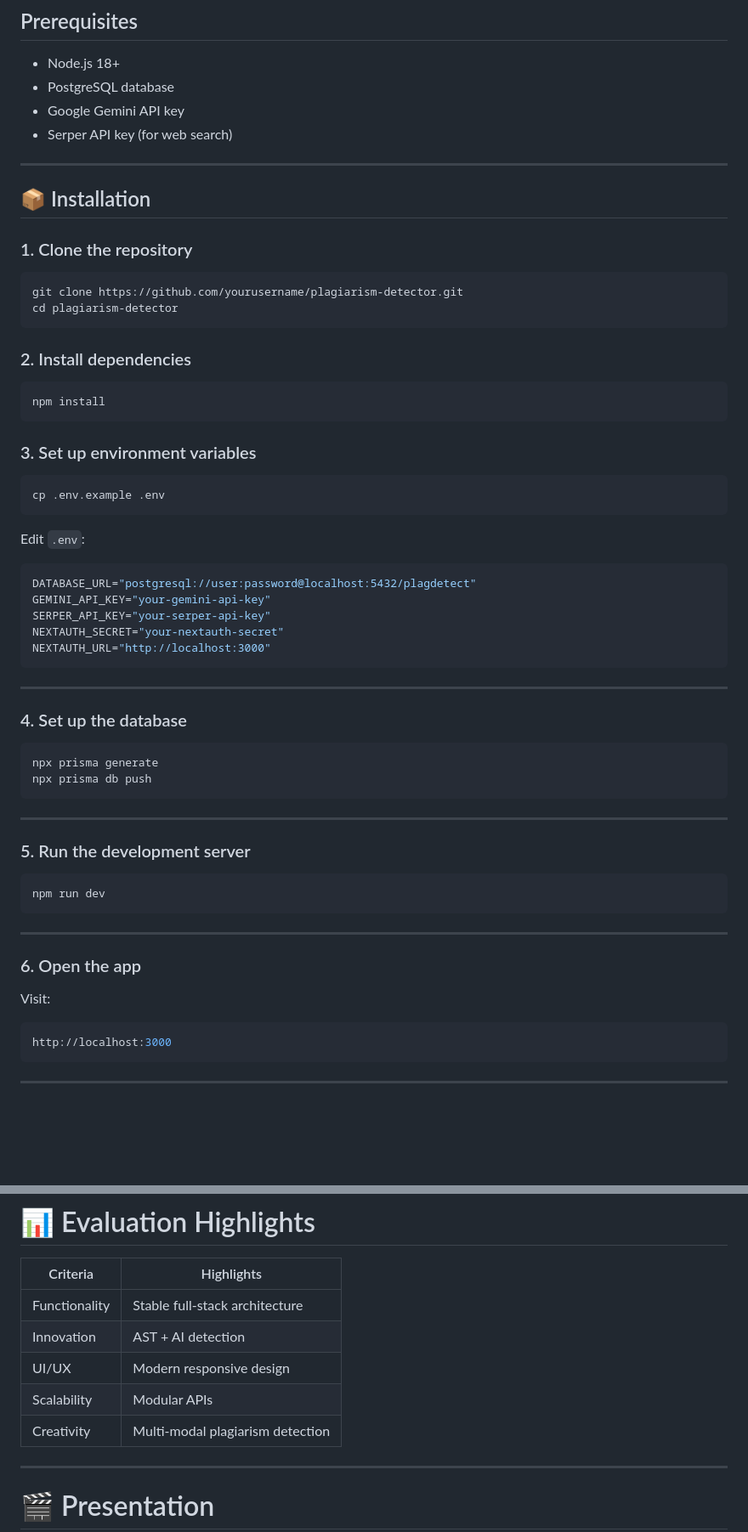
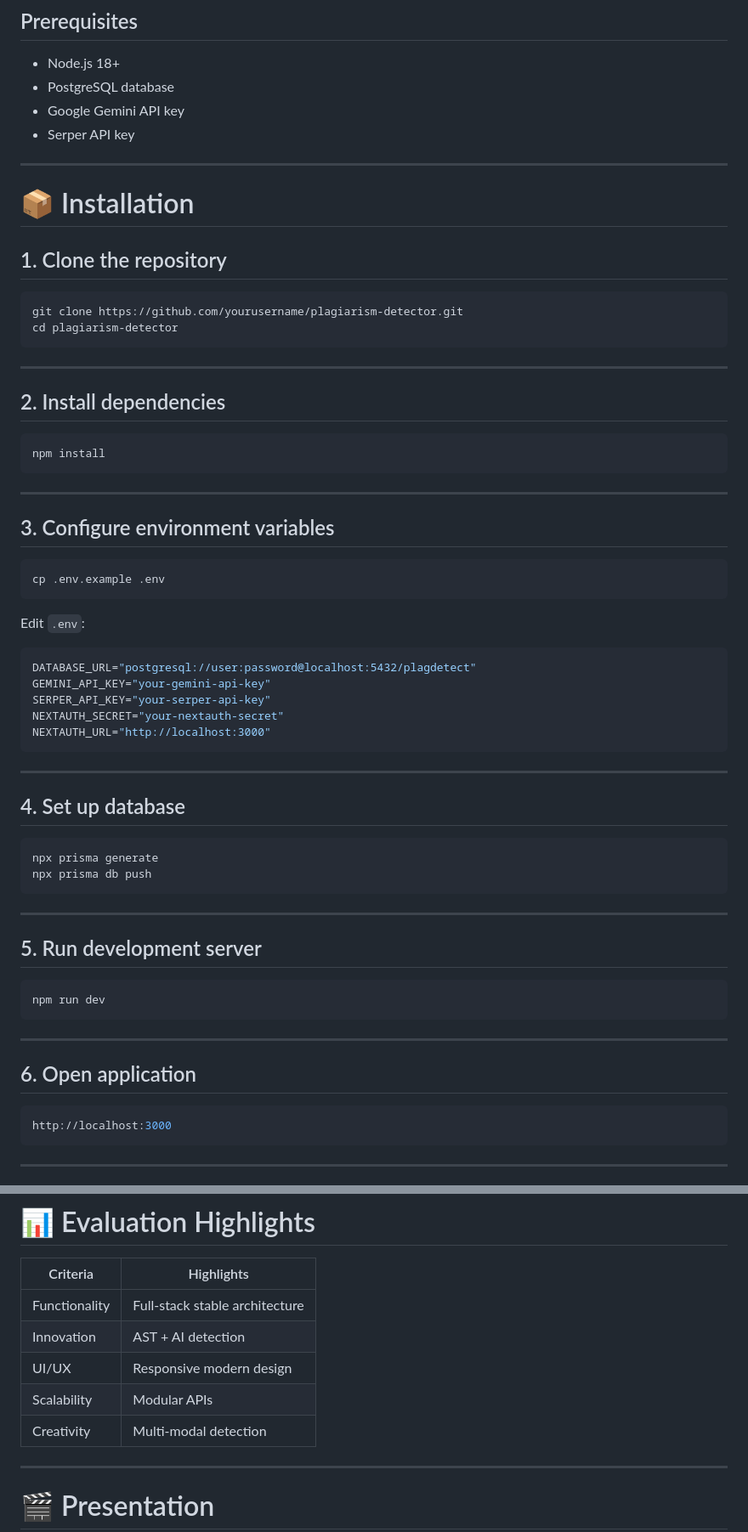
Before and after one commit to Varun9490/cursors-2k26, a Markdown page: README.md, 2 parts joined by grey strips. Shown at 85% size. GitHub-like rendering; blank space fills up the shorter version.

````diff
--- a/README.md
+++ b/README.md
@@ -38,26 +40,30 @@ Click the image above to watch the full project demo.
 - Node.js 18+
 - PostgreSQL database
 - Google Gemini API key
-- Serper API key (for web search)
+- Serper API key
 
 ---
 
-## 📦 Installation
+# 📦 Installation
 
-### 1. Clone the repository
+## 1. Clone the repository
 
 ```bash
 git clone https://github.com/yourusername/plagiarism-detector.git
 cd plagiarism-detector
 ```
 
-### 2. Install dependencies
+---
+
+## 2. Install dependencies
 
 ```bash
 npm install
 ```
 
-### 3. Set up environment variables
+---
+
+## 3. Configure environment variables
 
 ```bash
 cp .env.example .env
@@ -75,7 +81,7 @@ NEXTAUTH_URL="http://localhost:3000"
 
 ---
 
-### 4. Set up the database
+## 4. Set up database
 
 ```bash
 npx prisma generate
@@ -84,7 +90,7 @@ npx prisma db push
 
 ---
 
-### 5. Run the development server
+## 5. Run development server
 
 ```bash
 npm run dev
@@ -92,9 +98,7 @@ npm run dev
 
 ---
 
-### 6. Open the app
-
-Visit:
+## 6. Open application
 
 ```bash
 http://localhost:3000
@@ -377,11 +385,11 @@ POST /api/analyze/image
 
 | Criteria | Highlights |
 |----------|------------|
-| Functionality | Stable full-stack architecture |
+| Functionality | Full-stack stable architecture |
 | Innovation | AST + AI detection |
-| UI/UX | Modern responsive design |
+| UI/UX | Responsive modern design |
 | Scalability | Modular APIs |
-| Creativity | Multi-modal plagiarism detection |
+| Creativity | Multi-modal detection |
 
 ---
 
````
Also changed, not shown: other parts of README.md (+40 -33 lines).
